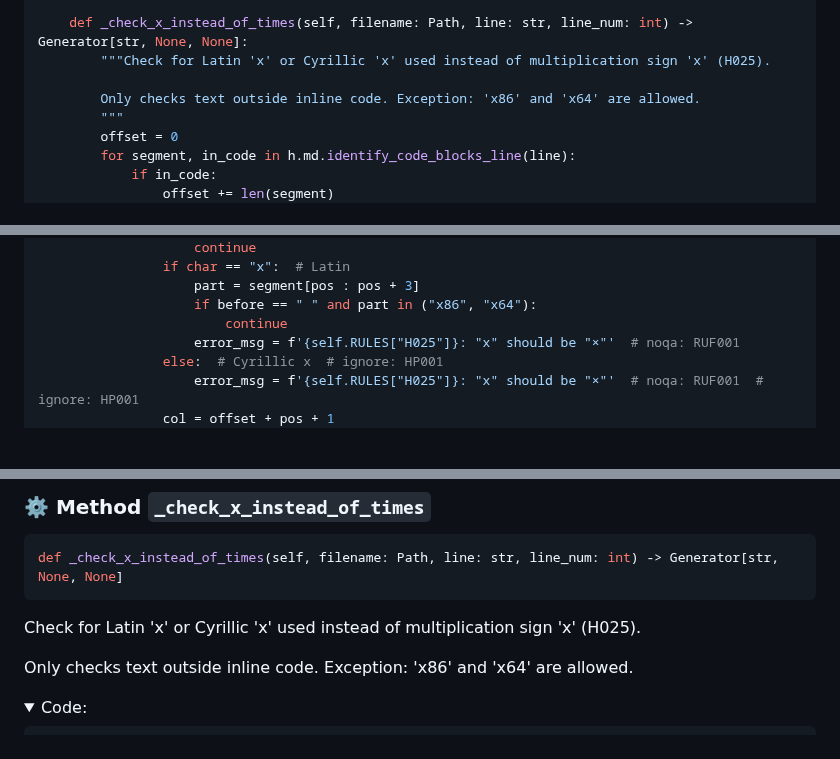
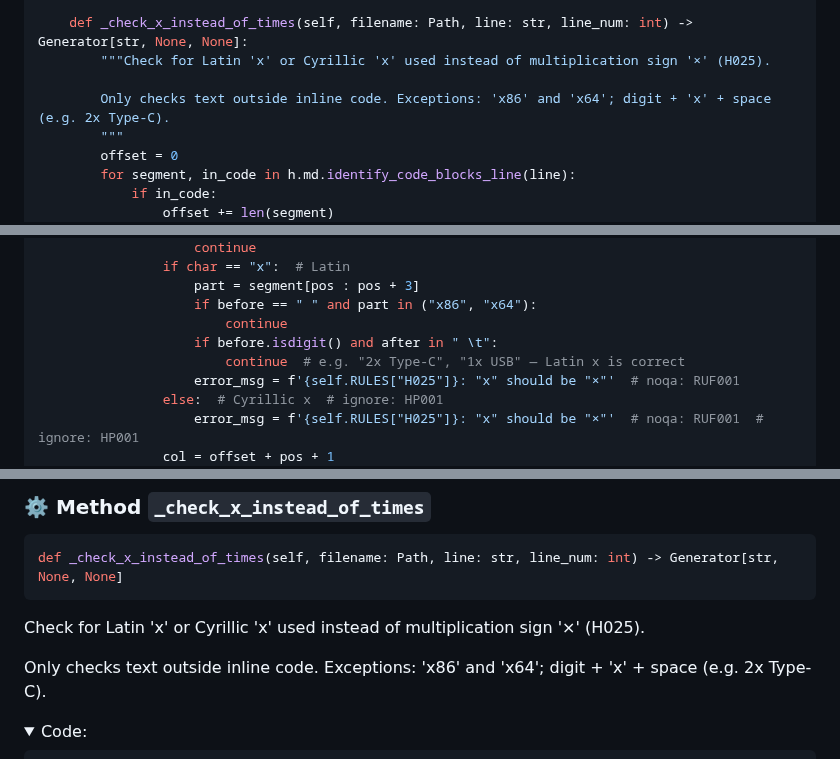
Before and after one commit to Harrix/harrix-pylib, a Markdown page: docs/markdown_checker.g.md, 3 parts joined by grey strips. GitHub-like rendering; folded sections open; blank space fills up the shorter version.

Commit message:
📚 Docs. Update

````diff
--- a/docs/markdown_checker.g.md
+++ b/docs/markdown_checker.g.md
@@ -1005,9 +1005,9 @@ class MarkdownChecker:
                 yield self._format_error("H015", error_msg, filename, line_num=line_num, col=pos_found + 1)
 
     def _check_x_instead_of_times(self, filename: Path, line: str, line_num: int) -> Generator[str, None, None]:
-        """Check for Latin 'x' or Cyrillic 'x' used instead of multiplication sign 'x' (H025).
-
-        Only checks text outside inline code. Exception: 'x86' and 'x64' are allowed.
+        """Check for Latin 'x' or Cyrillic 'x' used instead of multiplication sign '×' (H025).
+
+        Only checks text outside inline code. Exceptions: 'x86' and 'x64'; digit + 'x' + space (e.g. 2x Type-C).
         """
         offset = 0
         for segment, in_code in h.md.identify_code_blocks_line(line):
@@ -1030,6 +1030,8 @@ class MarkdownChecker:
                     part = segment[pos : pos + 3]
                     if before == " " and part in ("x86", "x64"):
                         continue
+                    if before.isdigit() and after in " \t":
+                        continue  # e.g. "2x Type-C", "1x USB" — Latin x is correct
                     error_msg = f'{self.RULES["H025"]}: "x" should be "×"'  # noqa: RUF001
                 else:  # Cyrillic x  # ignore: HP001
                     error_msg = f'{self.RULES["H025"]}: "х" should be "×"'  # noqa: RUF001  # ignore: HP001
@@ -2311,9 +2313,9 @@ def _check_space_before_punctuation(
 def _check_x_instead_of_times(self, filename: Path, line: str, line_num: int) -> Generator[str, None, None]
 ```
 
-Check for Latin 'x' or Cyrillic 'x' used instead of multiplication sign 'x' (H025).
-
-Only checks text outside inline code. Exception: 'x86' and 'x64' are allowed.
+Check for Latin 'x' or Cyrillic 'x' used instead of multiplication sign '×' (H025).
+
+Only checks text outside inline code. Exceptions: 'x86' and 'x64'; digit + 'x' + space (e.g. 2x Type-C).
 
 <details>
 <summary>Code:</summary>
````
Also changed, not shown: other parts of docs/markdown_checker.g.md (+2 -0 lines).
